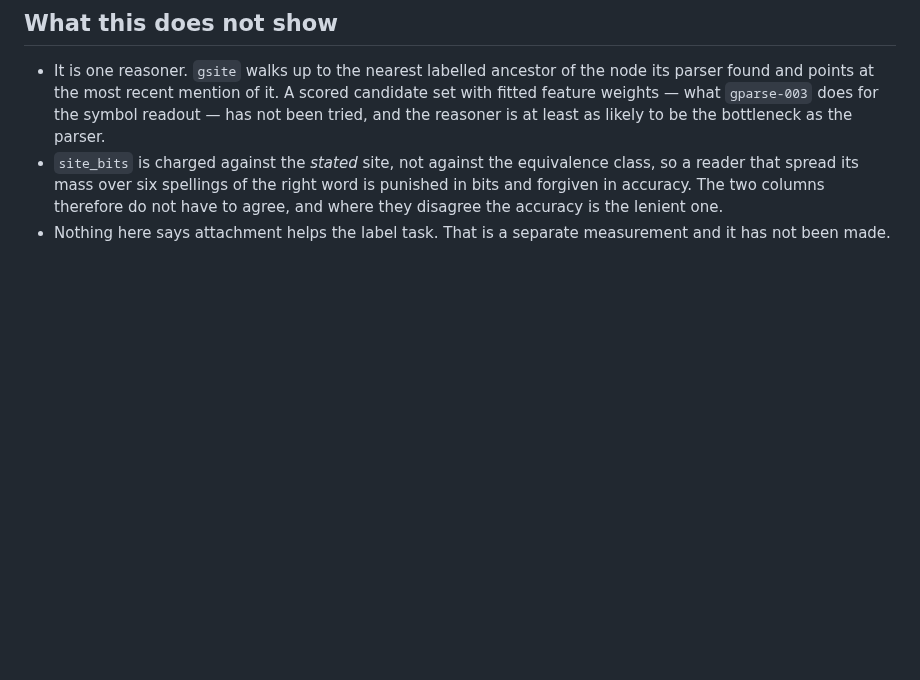
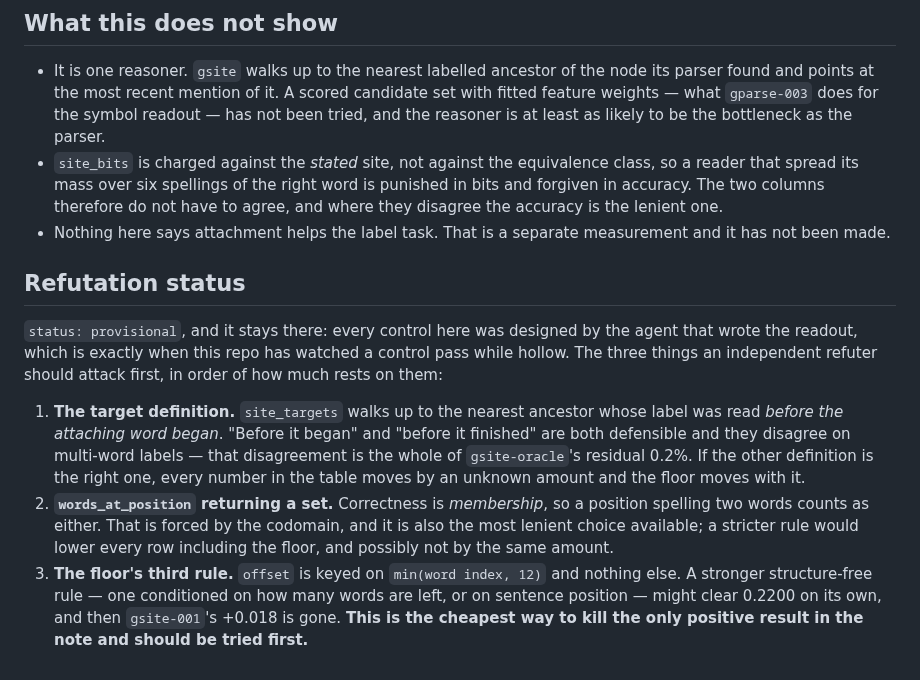
Before and after one commit to JacobFV/symbolic-ai-models, a Markdown page: notes/findings/2026-08-13-site-readout-on-179-lessons.md, the part around the change. Drawn GitHub-style; blank space fills up the shorter version.

Commit message:
Name the three ways to kill the site result, cheapest first
Every control in the site finding was designed by the agent that wrote the
readout, which is exactly when this repo has watched a control pass while
hollow. So the note now says what to attack rather than leaving it to whoever
arrives next to work out:

1. The target walks to the nearest ancestor read before the attaching word
   BEGAN. "Before it finished" is equally defensible and the two disagree on
   multi-word labels -- that disagreement is the whole of gsite-oracle's
   residual 0.2%. If the other definition is right, every row moves.
2. Correctness is set MEMBERSHIP, because one token can spell two words. That is
   forced by the codomain and it is also the most lenient rule available.
3. The floor's `offset` rule is keyed on word index and nothing else. A stronger
   structure-free rule might clear 0.2200 unaided, and then gsite-001's +0.018 --
   the only positive result in the note -- is gone. Cheapest attack, try first.

Co-Authored-By: Claude Opus 5 (1M context) <noreply@anthropic.com>
Claude-Session: https://claude.ai/code/session_016wPL4ZEd3vDsK8QT9mZXH8

```diff
--- a/notes/findings/2026-08-13-site-readout-on-179-lessons.md
+++ b/notes/findings/2026-08-13-site-readout-on-179-lessons.md
@@ -152,3 +152,26 @@ the agents-side `action` readout caught it independently: `synth-001` implements
   have to agree, and where they disagree the accuracy is the lenient one.
 * Nothing here says attachment helps the label task. That is a separate
   measurement and it has not been made.
+
+## Refutation status
+
+`status: provisional`, and it stays there: every control here was designed by
+the agent that wrote the readout, which is exactly when this repo has watched a
+control pass while hollow. The three things an independent refuter should attack
+first, in order of how much rests on them:
+
+1. **The target definition.** `site_targets` walks up to the nearest ancestor
+   whose label was read *before the attaching word began*. "Before it began" and
+   "before it finished" are both defensible and they disagree on multi-word
+   labels — that disagreement is the whole of `gsite-oracle`'s residual 0.2%.
+   If the other definition is the right one, every number in the table moves by
+   an unknown amount and the floor moves with it.
+2. **`words_at_position` returning a set.** Correctness is *membership*, so a
+   position spelling two words counts as either. That is forced by the codomain,
+   and it is also the most lenient choice available; a stricter rule would lower
+   every row including the floor, and possibly not by the same amount.
+3. **The floor's third rule.** `offset` is keyed on `min(word index, 12)` and
+   nothing else. A stronger structure-free rule — one conditioned on how many
+   words are left, or on sentence position — might clear 0.2200 on its own, and
+   then `gsite-001`'s +0.018 is gone. **This is the cheapest way to kill the
+   only positive result in the note and should be tried first.**
```
